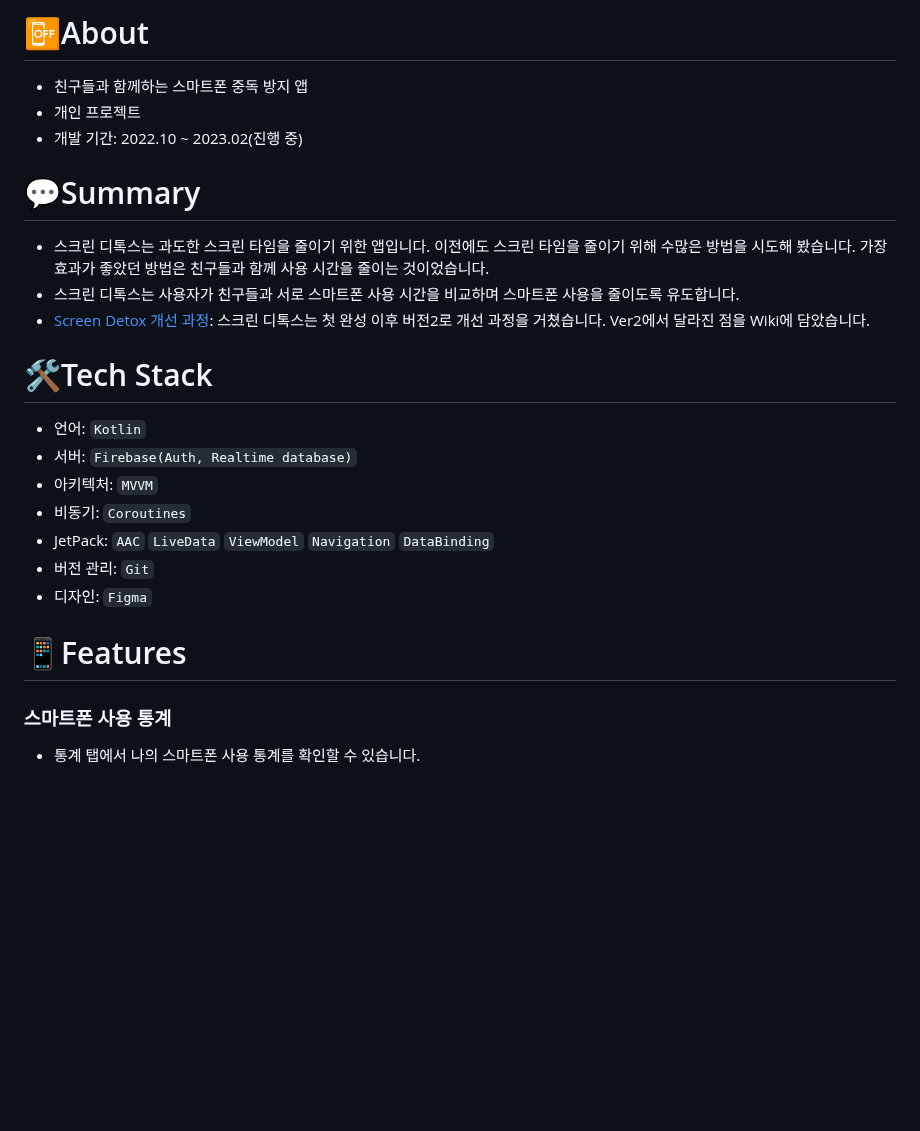
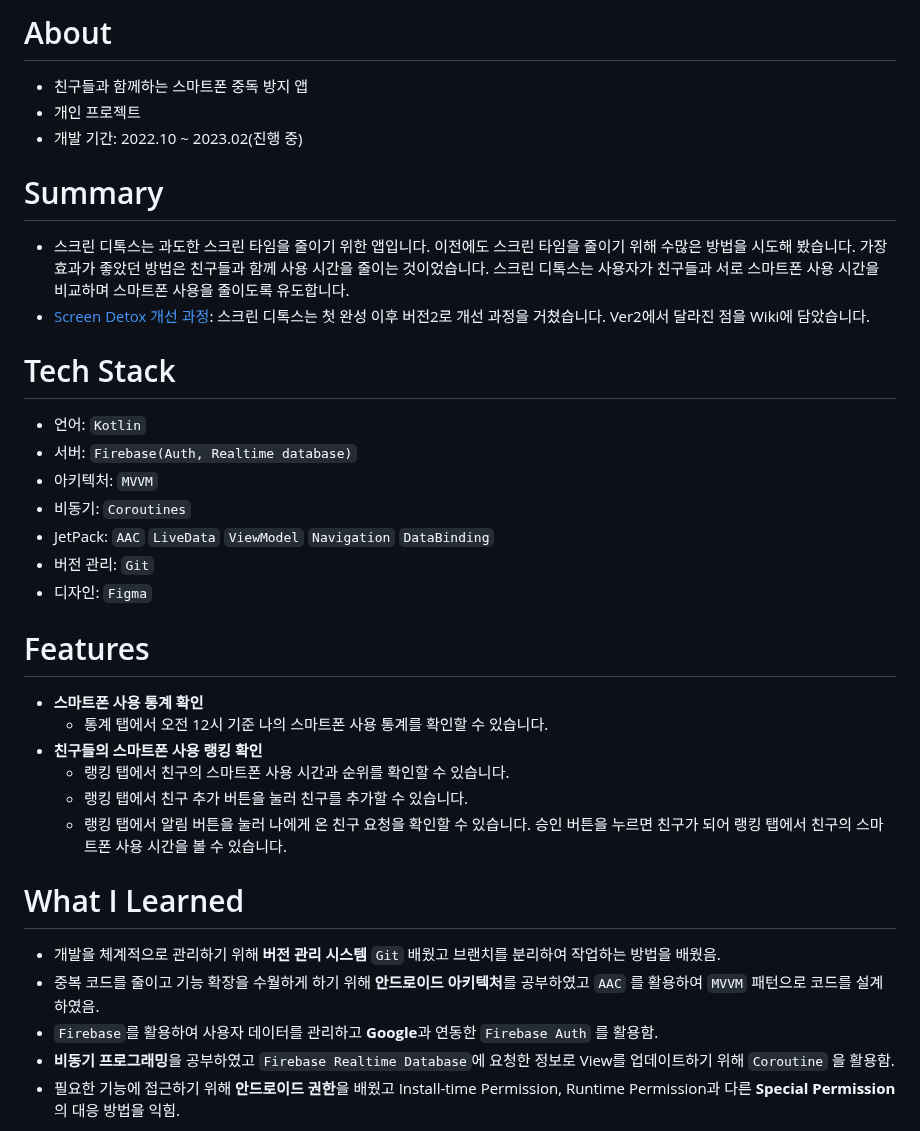
Before and after one commit to hamcoding9/ScreenDetox-v2, a Markdown page: README.md, the part around one of its changes. Drawn GitHub-style; blank space fills up the shorter version.

```diff
--- a/README.md
+++ b/README.md
@@ -1,16 +1,15 @@
-# 📴About
+# About
 
 - 친구들과 함께하는 스마트폰 중독 방지 앱
 - 개인 프로젝트
 - 개발 기간: 2022.10 ~ 2023.02(진행 중)
 
-# 💬Summary
+# Summary
 
-- 스크린 디톡스는 과도한 스크린 타임을 줄이기 위한 앱입니다. 이전에도 스크린 타임을 줄이기 위해 수많은 방법을 시도해 봤습니다. 가장 효과가 좋았던 방법은 친구들과 함께 사용 시간을 줄이는 것이었습니다.
-- 스크린 디톡스는 사용자가 친구들과 서로 스마트폰 사용 시간을 비교하며 스마트폰 사용을 줄이도록 유도합니다.
+- 스크린 디톡스는 과도한 스크린 타임을 줄이기 위한 앱입니다. 이전에도 스크린 타임을 줄이기 위해 수많은 방법을 시도해 봤습니다. 가장 효과가 좋았던 방법은 친구들과 함께 사용 시간을 줄이는 것이었습니다. 스크린 디톡스는 사용자가 친구들과 서로 스마트폰 사용 시간을 비교하며 스마트폰 사용을 줄이도록 유도합니다.
 - [Screen Detox 개선 과정](https://github.com/hamcoding9/ScreenDetox-v2/wiki/Screen-Detox-%EA%B0%9C%EC%84%A0-%EA%B3%BC%EC%A0%95): 스크린 디톡스는 첫 완성 이후 버전2로 개선 과정을 거쳤습니다. Ver2에서 달라진 점을 Wiki에 담았습니다.
 
-# 🛠️Tech Stack
+# Tech Stack
 
 - 언어: `Kotlin`
 - 서버: `Firebase(Auth, Realtime database)`
@@ -20,9 +19,19 @@
 - 버전 관리: `Git`
 - 디자인: `Figma`
 
-# 📱Features
+# Features
+- **스마트폰 사용 통계 확인**
+    - 통계 탭에서 오전 12시 기준 나의 스마트폰 사용 통계를 확인할 수 있습니다.
+- **친구들의 스마트폰 사용 랭킹 확인**
+    - 랭킹 탭에서 친구의 스마트폰 사용 시간과 순위를 확인할 수 있습니다.
+    - 랭킹 탭에서 친구 추가 버튼을 눌러 친구를 추가할 수 있습니다.
+    - 랭킹 탭에서 알림 버튼을 눌러 나에게 온 친구 요청을 확인할 수 있습니다. 승인 버튼을 누르면 친구가 되어 랭킹 탭에서 친구의 스마트폰 사용 시간을 볼 수 있습니다.
 
-### 스마트폰 사용 통계
+# What I Learned
 
-- 통계 탭에서 나의 스마트폰 사용 통계를 확인할 수 있습니다.
+- 개발을 체계적으로 관리하기 위해 **버전 관리 시스템** `Git` 배웠고 브랜치를 분리하여 작업하는 방법을 배웠음.
+- 중복 코드를 줄이고 기능 확장을 수월하게 하기 위해 **안드로이드 아키텍처**를 공부하였고 `AAC` 를 활용하여 `MVVM` 패턴으로 코드를 설계하였음.
+- `Firebase`를 활용하여 사용자 데이터를 관리하고 **Google**과 연동한 `Firebase Auth` 를 활용함.
+- **비동기 프로그래밍**을 공부하였고 `Firebase Realtime Database`에 요청한 정보로 View를 업데이트하기 위해 `Coroutine` 을 활용함.
+- 필요한 기능에 접근하기 위해 ******안드로이드 권한******을 배웠고 Install-time Permission, Runtime Permission과 다른 **Special Permission**의 대응 방법을 익힘.
 
```
Also changed, not shown: other parts of README.md (+2 -18 lines), screenshots/screenshot_intro.png (added).
